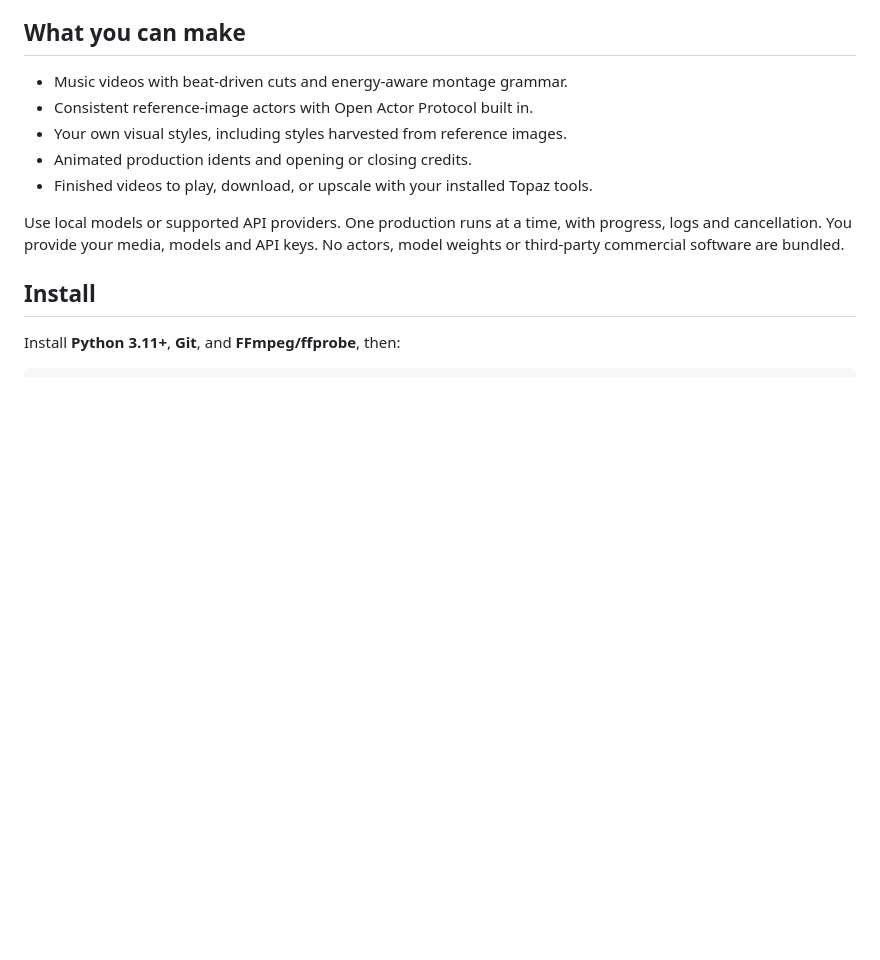
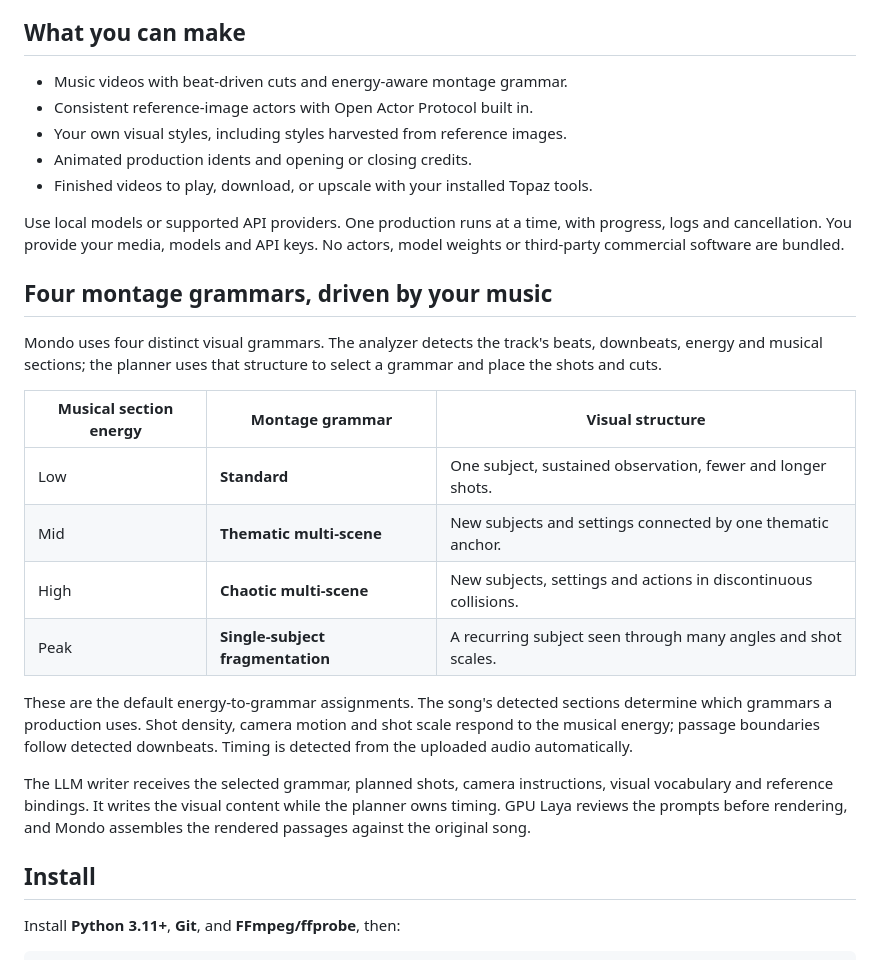
Before and after one commit to hellonearthis/mondo-music-video, a Markdown page: README.md, the part around the change. Drawn GitHub-style; blank space fills up the shorter version.

Commit message:
Document the four music-driven montage grammars

```diff
--- a/README.md
+++ b/README.md
@@ -20,6 +20,29 @@ passage to its planned frames, joins the picture, and restores your original son
 Use local models or supported API providers. One production runs at a time,
 with progress, logs and cancellation. You provide your media, models and API
 keys. No actors, model weights or third-party commercial software are bundled.
+
+## Four montage grammars, driven by your music
+
+Mondo uses four distinct visual grammars. The analyzer detects the track's
+beats, downbeats, energy and musical sections; the planner uses that structure
+to select a grammar and place the shots and cuts.
+
+| Musical section energy | Montage grammar | Visual structure |
+| --- | --- | --- |
+| Low | **Standard** | One subject, sustained observation, fewer and longer shots. |
+| Mid | **Thematic multi-scene** | New subjects and settings connected by one thematic anchor. |
+| High | **Chaotic multi-scene** | New subjects, settings and actions in discontinuous collisions. |
+| Peak | **Single-subject fragmentation** | A recurring subject seen through many angles and shot scales. |
+
+These are the default energy-to-grammar assignments. The song's detected
+sections determine which grammars a production uses. Shot density, camera motion
+and shot scale respond to the musical energy; passage boundaries follow detected
+downbeats. Timing is detected from the uploaded audio automatically.
+
+The LLM writer receives the selected grammar, planned shots, camera instructions,
+visual vocabulary and reference bindings. It writes the visual content while
+the planner owns timing. GPU Laya reviews the prompts before rendering, and
+Mondo assembles the rendered passages against the original song.
 
 ## Install
 
```
